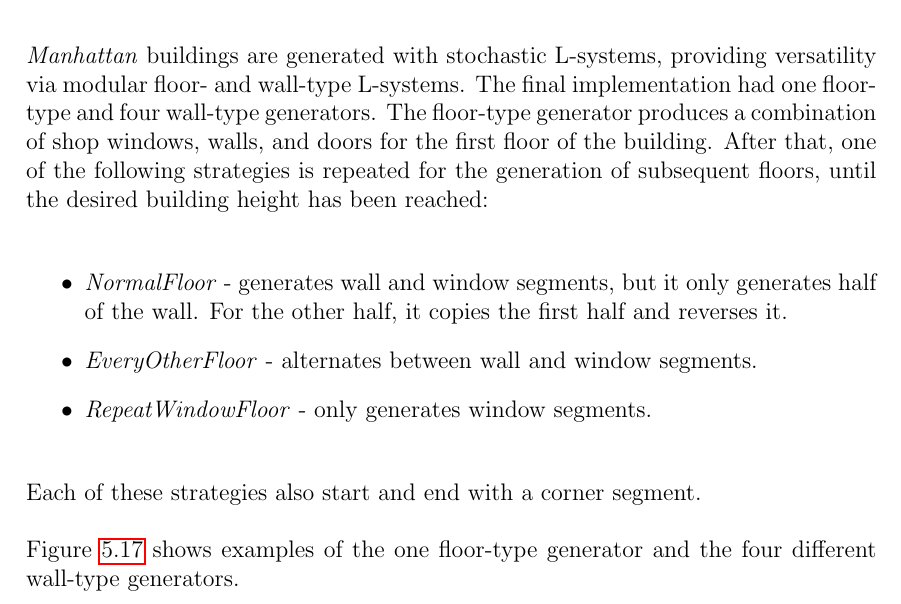
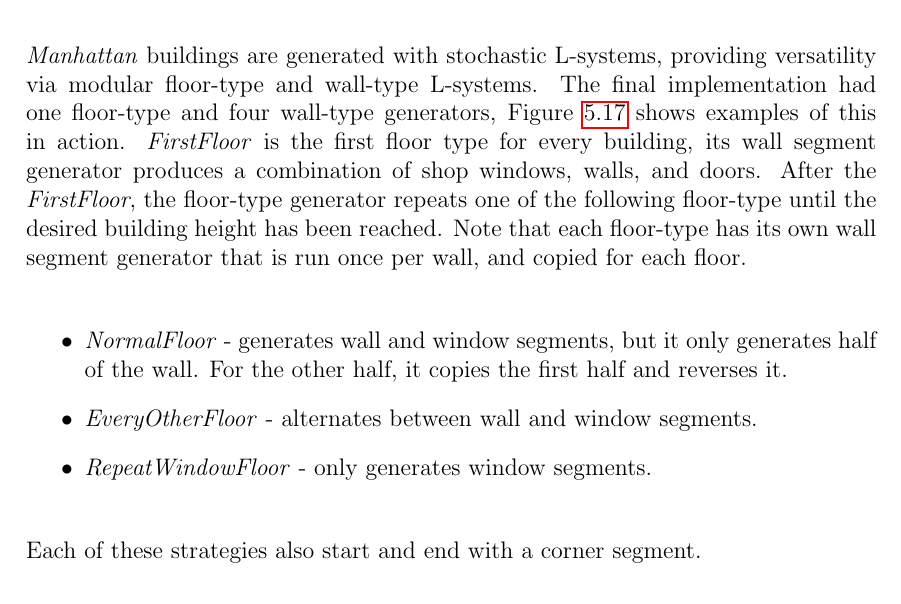
Before and after one commit to DATX02-20-02/Report, a LaTeX thesis (main.tex, which reads tex/results/buildings.tex): part of page 68 of 85, cut so that both start at the same text. Compiled offline with pdfLaTeX.

Commit message:
Update buildings.tex

```diff
--- a/tex/results/buildings.tex
+++ b/tex/results/buildings.tex
@@ -13,10 +13,11 @@ An example of a skyline shaped by these buildings is shown in Figure \ref{fig:sk
   \label{fig:skyline-result}
 \end{figure}
 
-\textit{Manhattan} buildings are generated with stochastic L-systems, providing versatility via modular floor- and wall-type L-systems.
-The final implementation had one floor-type and four wall-type generators.
-The floor-type generator produces a combination of shop windows, walls, and doors for the first floor of the building.
-After that, one of the following strategies is repeated for the generation of subsequent floors, until the desired building height has been reached:
+\textit{Manhattan} buildings are generated with stochastic L-systems, providing versatility via modular floor-type and wall-type L-systems.
+The final implementation had one floor-type and four wall-type generators, Figure \ref{fig:wall-segment-generator} shows examples of this in action.
+\textit{FirstFloor} is the first floor type for every building, its wall segment generator produces a combination of shop windows, walls, and doors.
+After the \textit{FirstFloor}, the floor-type generator repeats one of the following floor-type until the desired building height has been reached.
+Note that each floor-type has its own wall segment generator that is run once per wall, and copied for each floor.
 
 \begin{itemize}
   \item \textit{NormalFloor} - generates wall and window segments, but it only generates half of the wall. For the other half, it copies the first half and reverses it.
@@ -25,8 +26,6 @@ After that, one of the following strategies is repeated for the generation of su
 \end{itemize}
 
 Each of these strategies also start and end with a corner segment.
-
-Figure \ref{fig:wall-segment-generator} shows examples of the one floor-type generator and the four different wall-type generators.
 
 \begin{figure}[H]
   \centering
```
